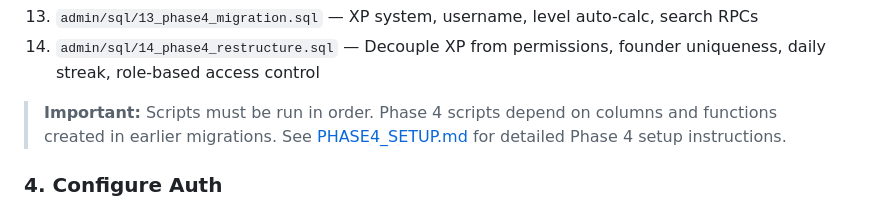
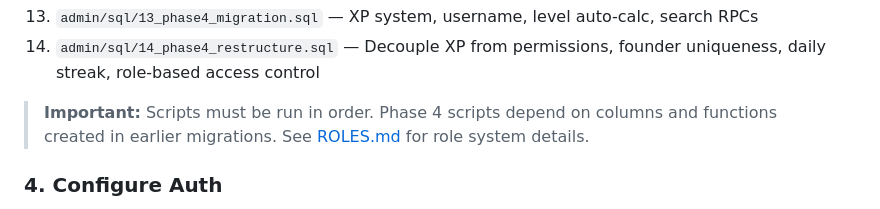
Before and after one commit to Omdas11/examarchive-v2, a Markdown page: docs/DEPLOYMENT.md, the part around the change. GitHub-like rendering.

```diff
--- a/docs/DEPLOYMENT.md
+++ b/docs/DEPLOYMENT.md
@@ -57,7 +57,7 @@ In the Supabase SQL Editor, run these scripts **in order**:
 13. `admin/sql/13_phase4_migration.sql` — XP system, username, level auto-calc, search RPCs
 14. `admin/sql/14_phase4_restructure.sql` — Decouple XP from permissions, founder uniqueness, daily streak, role-based access control
 
-> **Important:** Scripts must be run in order. Phase 4 scripts depend on columns and functions created in earlier migrations. See [PHASE4_SETUP.md](PHASE4_SETUP.md) for detailed Phase 4 setup instructions.
+> **Important:** Scripts must be run in order. Phase 4 scripts depend on columns and functions created in earlier migrations. See [ROLES.md](ROLES.md) for role system details.
 
 ### 4. Configure Auth
 
```
Also changed, not shown: docs/FRONTEND.md (+0 -2 lines).
